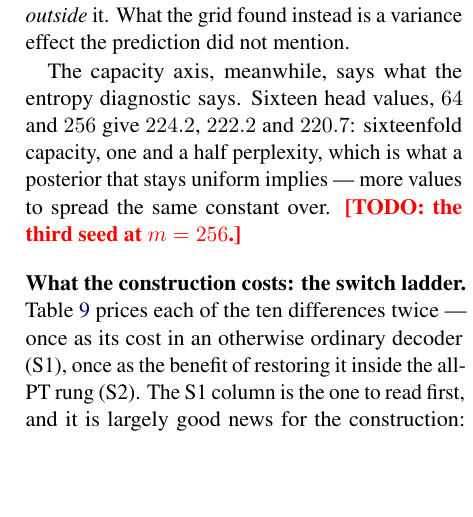
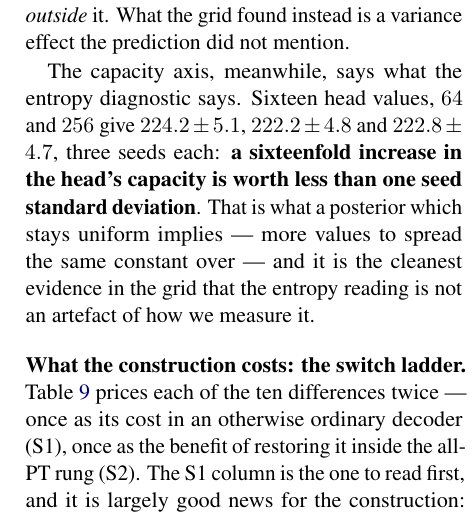
Before and after one commit to b3ly4ck/probabilistic-transformer-experiments, a LaTeX paper (paper/main.tex, which reads paper/sections/04_experiments.tex): part of one column of page 15 of 41, cut so that both start at the same text, the shorter picture padded with empty space. Compiled offline with pdfLaTeX.

Commit message:
v1.25.0 [add]: the global-head grid is complete -- 54/54, and its last TODO closes
The capacity axis finished at three seeds: 16, 64 and 256 head values give 224.2 +- 5.1,
222.2 +- 4.8 and 222.8 +- 4.7. A sixteenfold increase in the head's capacity is worth less than
one seed standard deviation, which is what a posterior that stays uniform implies and is the
cleanest evidence in the grid that the entropy reading is not an artefact of the diagnostic.

This experiment now answers both halves of the review question it was written for -- the
treatment and the draw -- and reports one finding neither half asked for, that a semi-orthogonal
draw removes almost all the seed variance.

Co-Authored-By: Claude Opus 5 <noreply@anthropic.com>

```diff
--- a/paper/sections/04_experiments.tex
+++ b/paper/sections/04_experiments.tex
@@ -505,10 +505,12 @@ small-scale Gaussian one, and in this configuration the small-scale Gaussian dra
 under the shared $L_2$ --- it dies \emph{outside} it. What the grid found instead is a variance
 effect the prediction did not mention.
 
-The capacity axis, meanwhile, says what the entropy diagnostic says. Sixteen head values,
-$64$ and $256$ give $224.2$, $222.2$ and $220.7$: sixteenfold capacity, one and a half
-perplexity, which is what a posterior that stays uniform implies --- more values to spread the
-same constant over. \TODO{the third seed at $\nglob=256$.}
+The capacity axis, meanwhile, says what the entropy diagnostic says. Sixteen head values, $64$
+and $256$ give $224.2 \pm 5.1$, $222.2 \pm 4.8$ and $222.8 \pm 4.7$, three seeds each:
+\textbf{a sixteenfold increase in the head's capacity is worth less than one seed standard
+deviation}. That is what a posterior which stays uniform implies --- more values to spread the
+same constant over --- and it is the cleanest evidence in the grid that the entropy reading is
+not an artefact of how we measure it.
 
 \paragraph{What the construction costs: the switch ladder.}
 \label{sec:exp-switches}
```
Also changed, not shown: paper/figures/table_globalhead.tex (+1 -1 lines), 1 other file.
